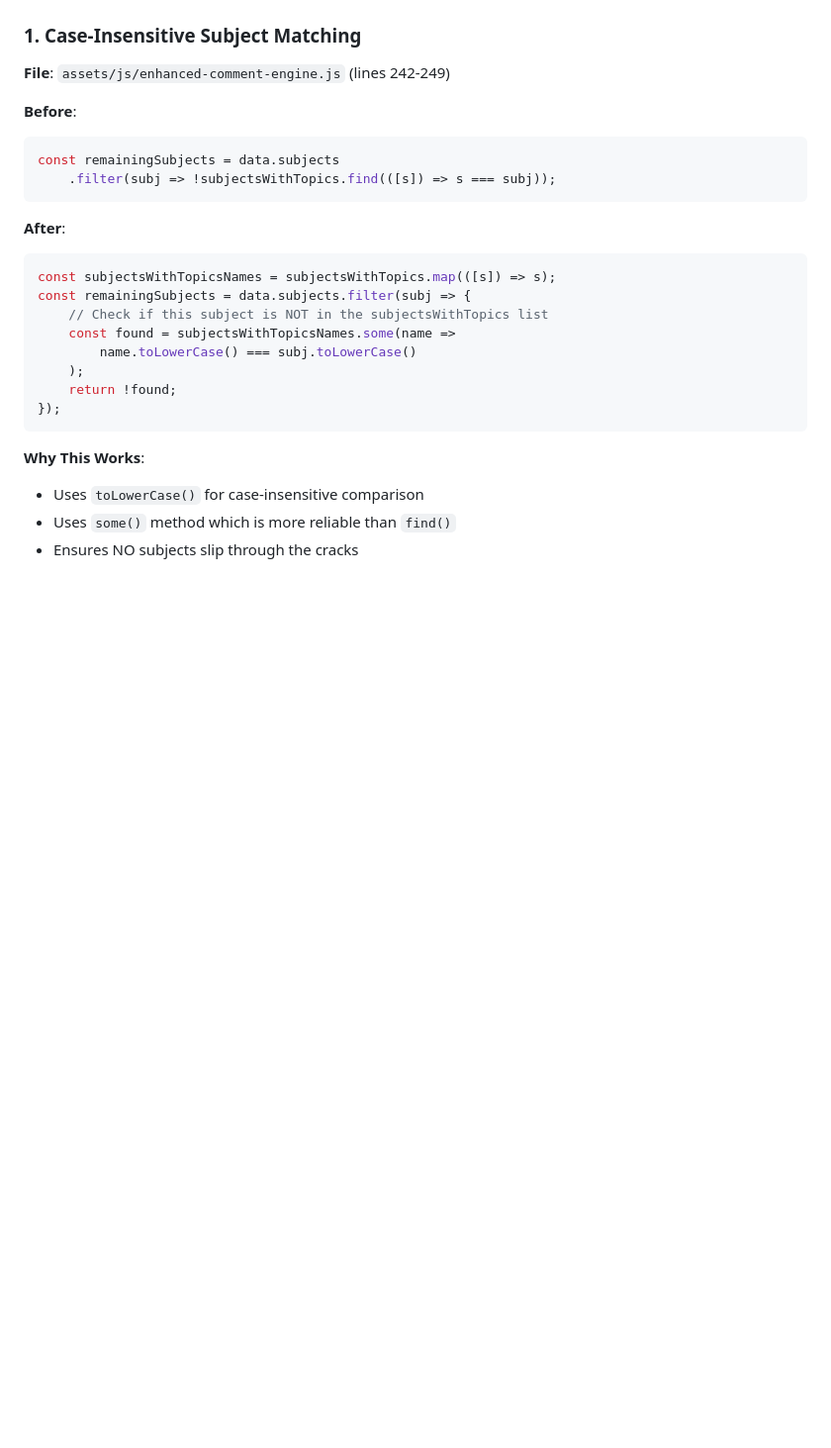
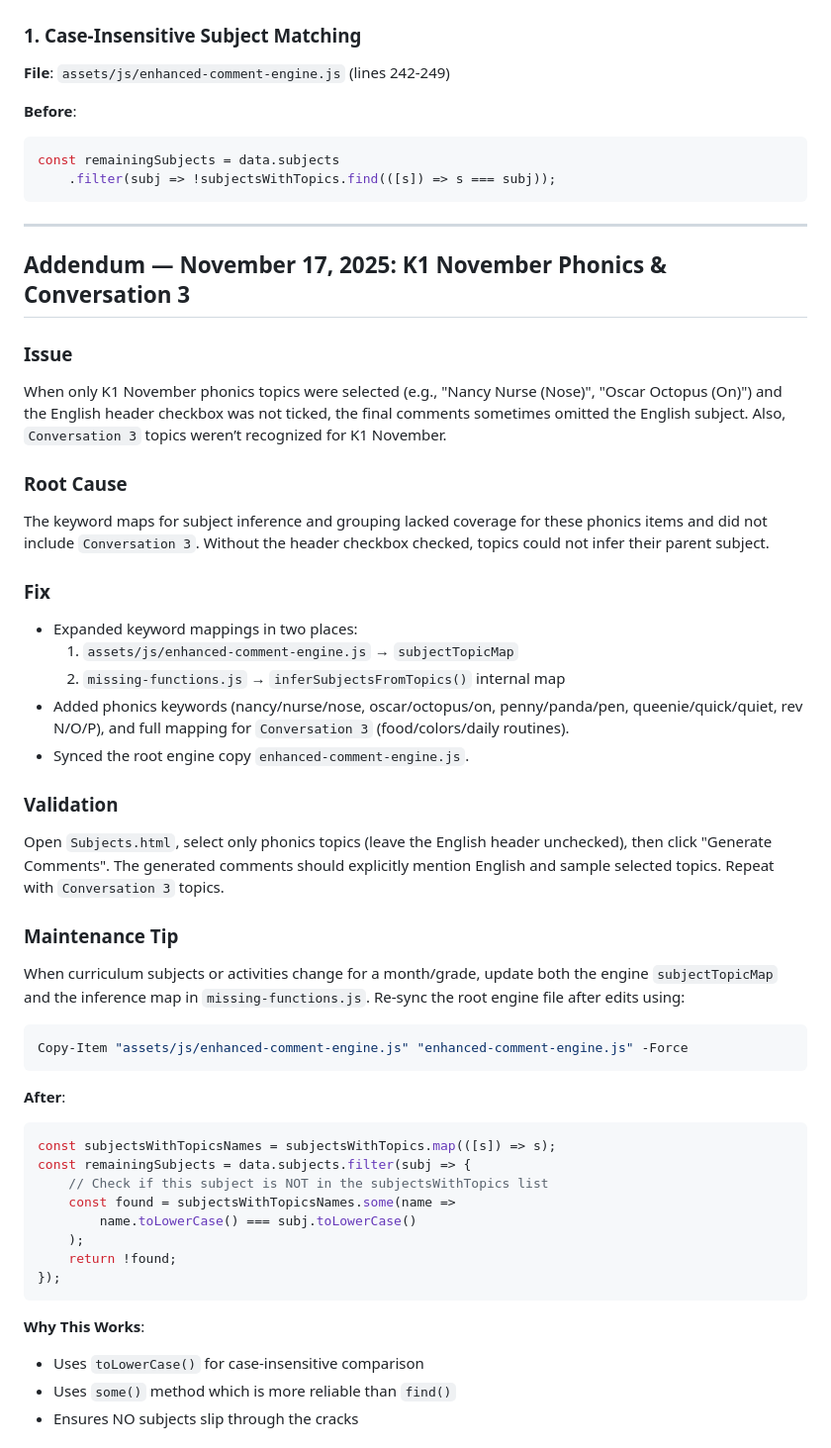
Before and after one commit to TeacherEvan/Teachers-pet-2025-main, a Markdown page: SUBJECT-BUG-FIX.md, the part around the change. Shown at 99% size. Drawn GitHub-style; blank space fills up the shorter version.

````diff
--- a/SUBJECT-BUG-FIX.md
+++ b/SUBJECT-BUG-FIX.md
@@ -35,6 +35,33 @@ User reported that **subjects were NOT appearing in generated comments** even af
 ```javascript
 const remainingSubjects = data.subjects
     .filter(subj => !subjectsWithTopics.find(([s]) => s === subj));
+```
+
+---
+
+## Addendum — November 17, 2025: K1 November Phonics & Conversation 3
+
+### Issue
+When only K1 November phonics topics were selected (e.g., "Nancy Nurse (Nose)", "Oscar Octopus (On)") and the English header checkbox was not ticked, the final comments sometimes omitted the English subject. Also, `Conversation 3` topics weren’t recognized for K1 November.
+
+### Root Cause
+The keyword maps for subject inference and grouping lacked coverage for these phonics items and did not include `Conversation 3`. Without the header checkbox checked, topics could not infer their parent subject.
+
+### Fix
+- Expanded keyword mappings in two places:
+   1) `assets/js/enhanced-comment-engine.js` → `subjectTopicMap`
+   2) `missing-functions.js` → `inferSubjectsFromTopics()` internal map
+- Added phonics keywords (nancy/nurse/nose, oscar/octopus/on, penny/panda/pen, queenie/quick/quiet, rev N/O/P), and full mapping for `Conversation 3` (food/colors/daily routines).
+- Synced the root engine copy `enhanced-comment-engine.js`.
+
+### Validation
+Open `Subjects.html`, select only phonics topics (leave the English header unchecked), then click "Generate Comments". The generated comments should explicitly mention English and sample selected topics. Repeat with `Conversation 3` topics.
+
+### Maintenance Tip
+When curriculum subjects or activities change for a month/grade, update both the engine `subjectTopicMap` and the inference map in `missing-functions.js`. Re-sync the root engine file after edits using:
+
+```powershell
+Copy-Item "assets/js/enhanced-comment-engine.js" "enhanced-comment-engine.js" -Force
 ```
 
 **After**:
````
Also changed, not shown: COMMENT-INTEGRATION-SUMMARY.md (+6 -0 lines), README.md (+7 -0 lines).
